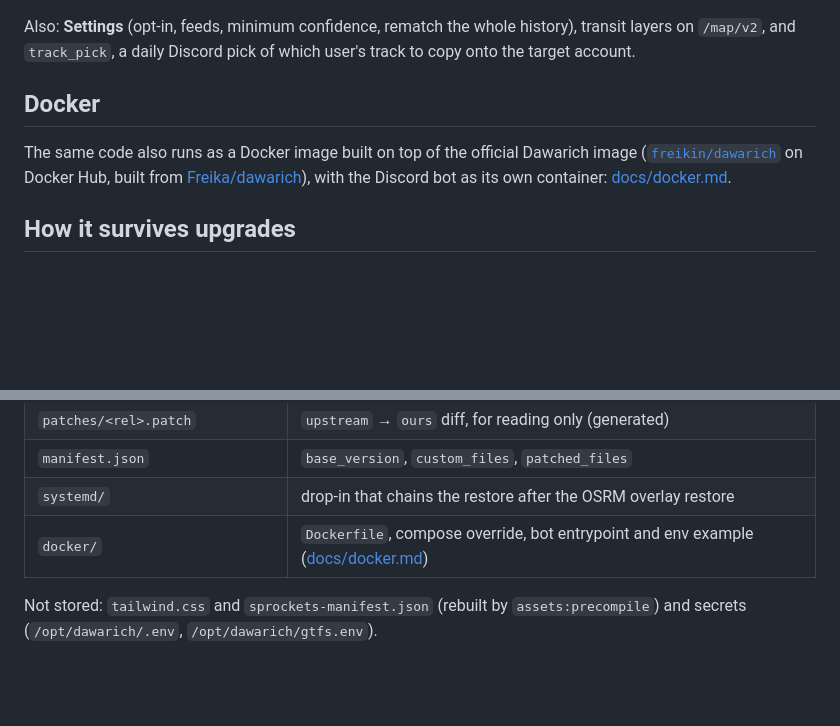
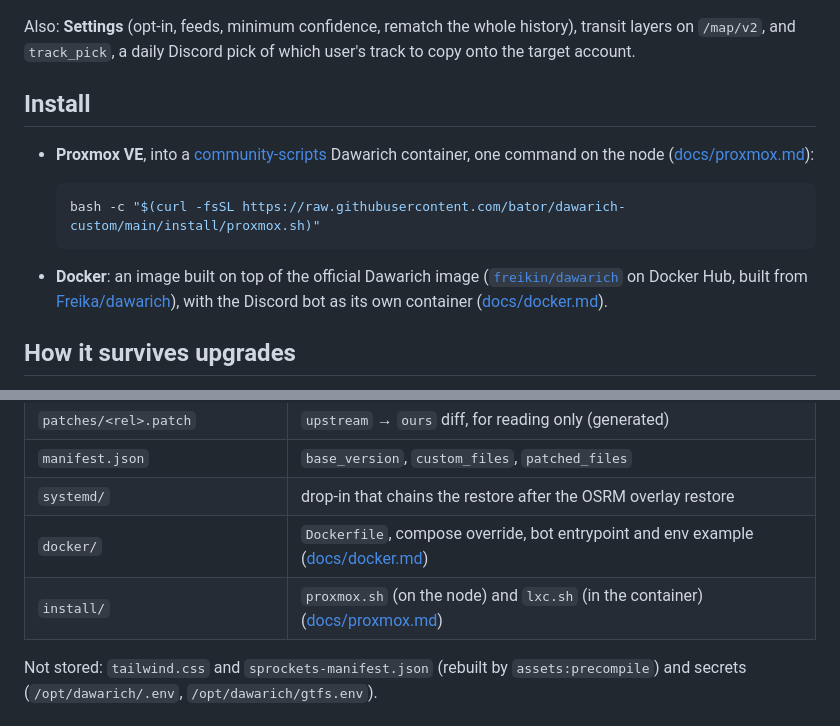
Before and after one commit to bator/dawarich-custom, a Markdown page: README.md, 2 parts joined by grey strips. GitHub-like rendering; blank space fills up the shorter version.

Commit message:
Proxmox: leírás (docs/proxmox.md), README Install szakasz; tesztelve friss community-scripts CT-n
Co-Authored-By: Claude Opus 5.5 <noreply@anthropic.com>

````diff
--- a/README.md
+++ b/README.md
@@ -31,12 +31,19 @@ It matches recorded location history against Hungarian public-transport timetabl
 Also: **Settings** (opt-in, feeds, minimum confidence, rematch the whole history), transit layers on `/map/v2`, and `track_pick`, a daily Discord pick of which user's
 track to copy onto the target account.
 
-## Docker
+## Install
 
-The same code also runs as a Docker image built on top of the official Dawarich image
-([`freikin/dawarich`](https://hub.docker.com/r/freikin/dawarich) on Docker Hub, built from
-[Freika/dawarich](https://github.com/Freika/dawarich)), with the Discord bot as its own container:
-[docs/docker.md](docs/docker.md).
+- **Proxmox VE**, into a [community-scripts](https://community-scripts.github.io/ProxmoxVE/scripts?id=dawarich)
+  Dawarich container, one command on the node ([docs/proxmox.md](docs/proxmox.md)):
+
+  ```bash
+  bash -c "$(curl -fsSL https://raw.githubusercontent.com/bator/dawarich-custom/main/install/proxmox.sh)"
+  ```
+
+- **Docker**: an image built on top of the official Dawarich image
+  ([`freikin/dawarich`](https://hub.docker.com/r/freikin/dawarich) on Docker Hub, built from
+  [Freika/dawarich](https://github.com/Freika/dawarich)), with the Discord bot as its own container
+  ([docs/docker.md](docs/docker.md)).
 
 ## How it survives upgrades
 
@@ -57,6 +64,7 @@ State: `/var/lib/dawarich-custom/` (`state.json`, backups, `conflicts/<version>/
 | `manifest.json` | `base_version`, `custom_files`, `patched_files` |
 | `systemd/` | drop-in that chains the restore after the OSRM overlay restore |
 | `docker/` | `Dockerfile`, compose override, bot entrypoint and env example ([docs/docker.md](docs/docker.md)) |
+| `install/` | `proxmox.sh` (on the node) and `lxc.sh` (in the container) ([docs/proxmox.md](docs/proxmox.md)) |
 
 Not stored: `tailwind.css` and `sprockets-manifest.json` (rebuilt by `assets:precompile`) and secrets
 (`/opt/dawarich/.env`, `/opt/dawarich/gtfs.env`).
````
Also changed, not shown: docs/proxmox.md (added, +119 -0 lines).
